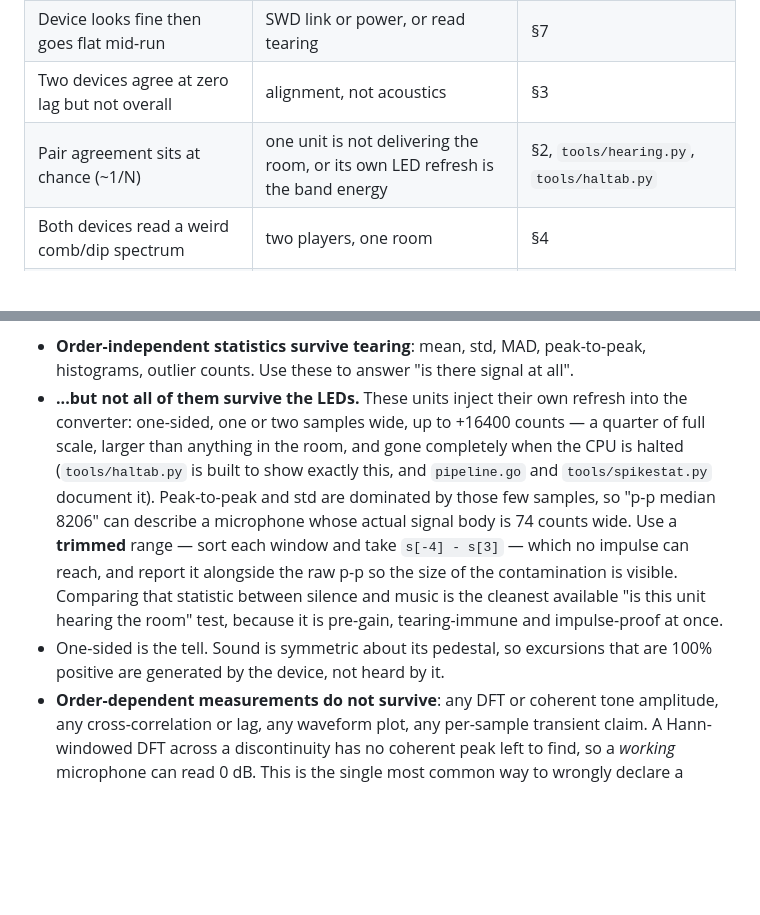
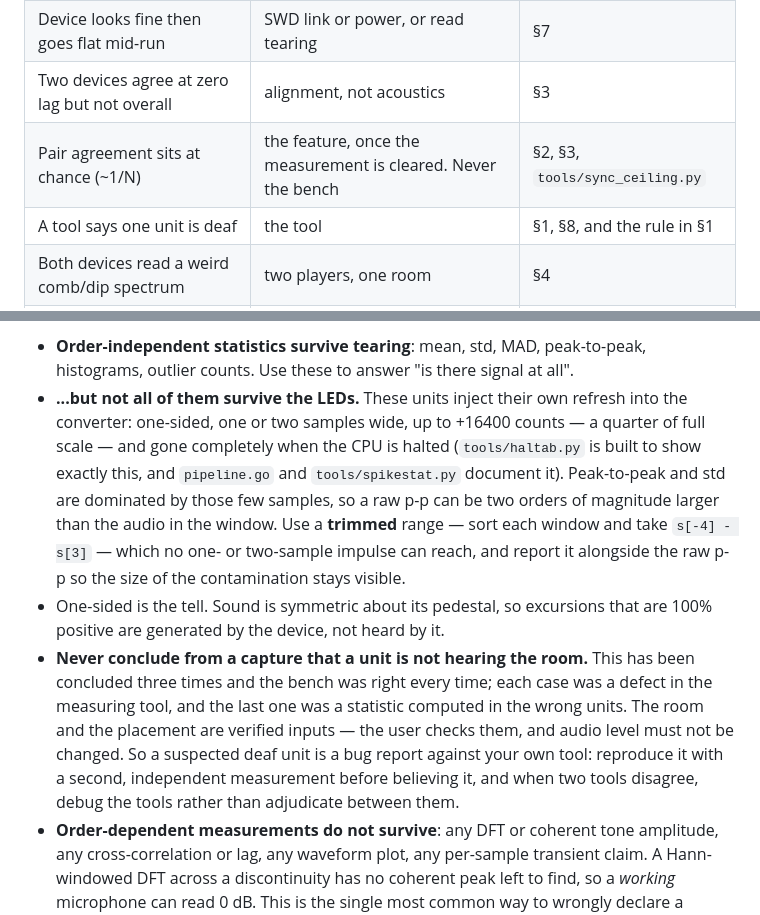
Before and after one commit to thexa4/led-earrings-beat-tracking, a Markdown page: BENCH.md, 2 parts joined by grey strips. GitHub-like rendering; blank space fills up the shorter version.

Commit message:
bench: a suspected deaf unit is a bug report against the tool, not the bench
Removed the symptom-index row claiming chance-level pair agreement usually means
one unit is not delivering the room, and the note that illustrated it with a
specific earring whose signal body was 74 counts wide. Both were written from a
measurement made while the tool's own metric was known to be swamped by the LED
refresh, and the bench was verified correct - position checked, one player, audible
next to the earrings. It is the third time this project has concluded a unit was
not hearing the room and the third time the tool was at fault, the previous two
being a coherent DFT across a torn window and a linear sum divided by 256.

Replaced with the rule instead of the diagnosis, because the rule is what generalises:
never conclude from a capture that a unit is not hearing the room; reproduce with a
second independent measurement, and when two tools disagree debug the tools rather
than adjudicating between them. The room and the placement are verified inputs and
the volume is not to be touched, so there is no version of this where a capture
settles it by itself.

The LED facts stay, since haltab.py establishes them independently: one-sided, one or
two samples wide, up to +16400 counts, gone when the CPU halts. Only the inference
drawn from them is gone. Pointed the row at section 8 as well, which already
described the correct procedure for confirming delivery - hard on/off fixture,
tearing-immune pre-gain statistic, phase swept rather than guessed. That section
existed throughout and was not read before the session went sideways.

```diff
--- a/BENCH.md
+++ b/BENCH.md
@@ -41,7 +41,8 @@ run it from the debug worktree, and confirm the file exists rather than assuming
 | Band energy *drops* when music starts | AGC gain coming down — expected | §2 |
 | Device looks fine then goes flat mid-run | SWD link or power, or read tearing | §7 |
 | Two devices agree at zero lag but not overall | alignment, not acoustics | §3 |
-| Pair agreement sits at chance (~1/N) | one unit is not delivering the room, or its own LED refresh is the band energy | §2, `tools/hearing.py`, `tools/haltab.py` |
+| Pair agreement sits at chance (~1/N) | the feature, once the measurement is cleared. Never the bench | §2, §3, `tools/sync_ceiling.py` |
+| A tool says one unit is deaf | the tool | §1, §8, and the rule in §1 |
 | Both devices read a weird comb/dip spectrum | two players, one room | §4 |
 | A number changed after reflashing | symbol addresses moved | §6 |
 | A long capture looks healthy and its numbers look believable | offsets read from a stale ELF, which cannot be detected by name lookup | §6 |
@@ -62,18 +63,22 @@ Consequences, in order of usefulness:
   histograms, outlier counts. Use these to answer "is there signal at all".
 - **...but not all of them survive the LEDs.** These units inject their own refresh
   into the converter: one-sided, one or two samples wide, up to +16400 counts — a
-  quarter of full scale, larger than anything in the room, and gone completely when
-  the CPU is halted (`tools/haltab.py` is built to show exactly this, and
-  `pipeline.go` and `tools/spikestat.py` document it). Peak-to-peak and std are
-  dominated by those few samples, so "p-p median 8206" can describe a microphone
-  whose actual signal body is 74 counts wide. Use a **trimmed** range — sort each
-  window and take `s[-4] - s[3]` — which no impulse can reach, and report it
-  alongside the raw p-p so the size of the contamination is visible. Comparing that
-  statistic between silence and music is the cleanest available "is this unit
-  hearing the room" test, because it is pre-gain, tearing-immune and impulse-proof
-  at once.
+  quarter of full scale — and gone completely when the CPU is halted
+  (`tools/haltab.py` is built to show exactly this, and `pipeline.go` and
+  `tools/spikestat.py` document it). Peak-to-peak and std are dominated by those few
+  samples, so a raw p-p can be two orders of magnitude larger than the audio in the
+  window. Use a **trimmed** range — sort each window and take `s[-4] - s[3]` — which
+  no one- or two-sample impulse can reach, and report it alongside the raw p-p so the
+  size of the contamination stays visible.
 - One-sided is the tell. Sound is symmetric about its pedestal, so excursions that
   are 100% positive are generated by the device, not heard by it.
+- **Never conclude from a capture that a unit is not hearing the room.** This has been
+  concluded three times and the bench was right every time; each case was a defect in
+  the measuring tool, and the last one was a statistic computed in the wrong units.
+  The room and the placement are verified inputs — the user checks them, and audio
+  level must not be changed. So a suspected deaf unit is a bug report against your own
+  tool: reproduce it with a second, independent measurement before believing it, and
+  when two tools disagree, debug the tools rather than adjudicate between them.
 - **Order-dependent measurements do not survive**: any DFT or coherent tone amplitude,
   any cross-correlation or lag, any waveform plot, any per-sample transient claim.
   A Hann-windowed DFT across a discontinuity has no coherent peak left to find, so a
```
